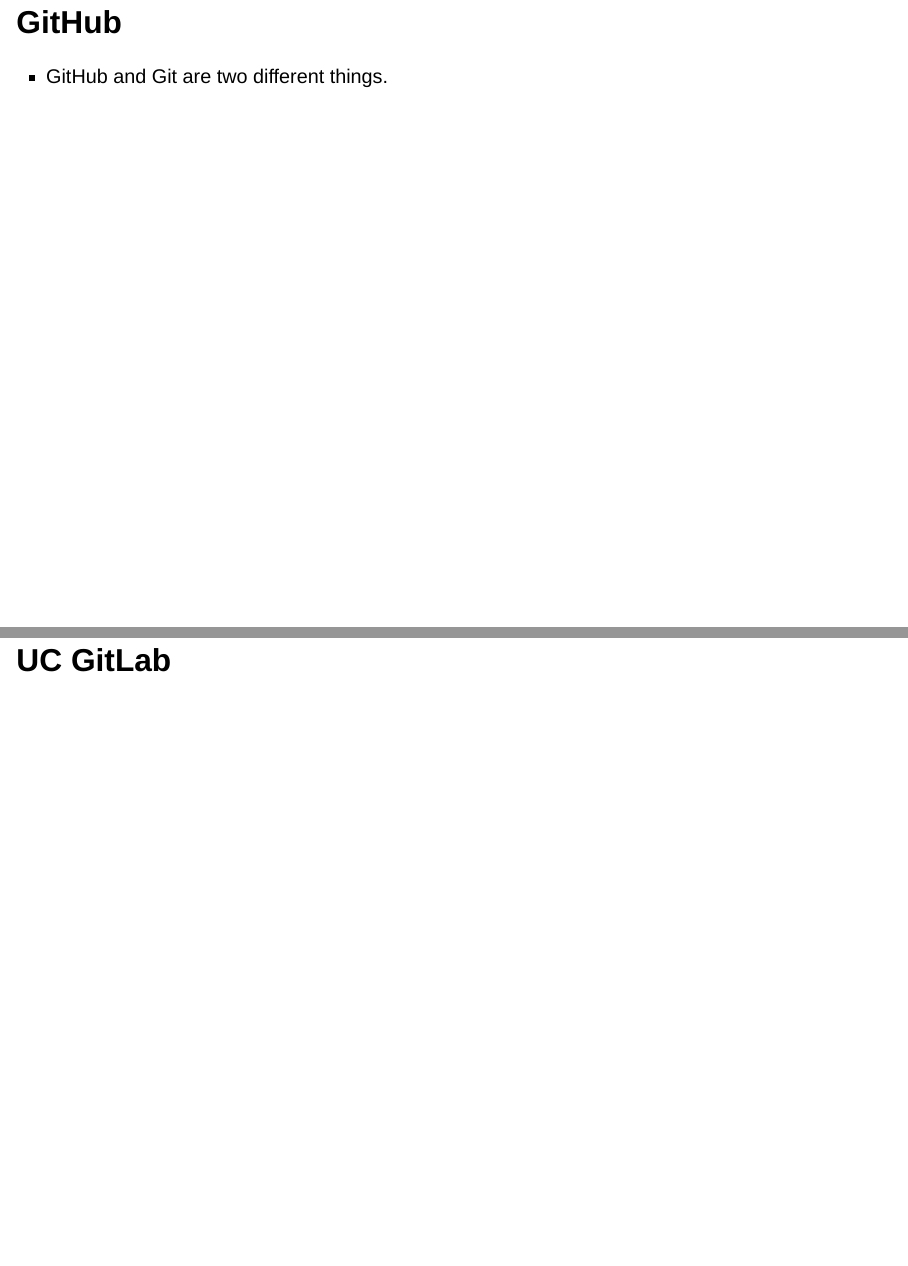
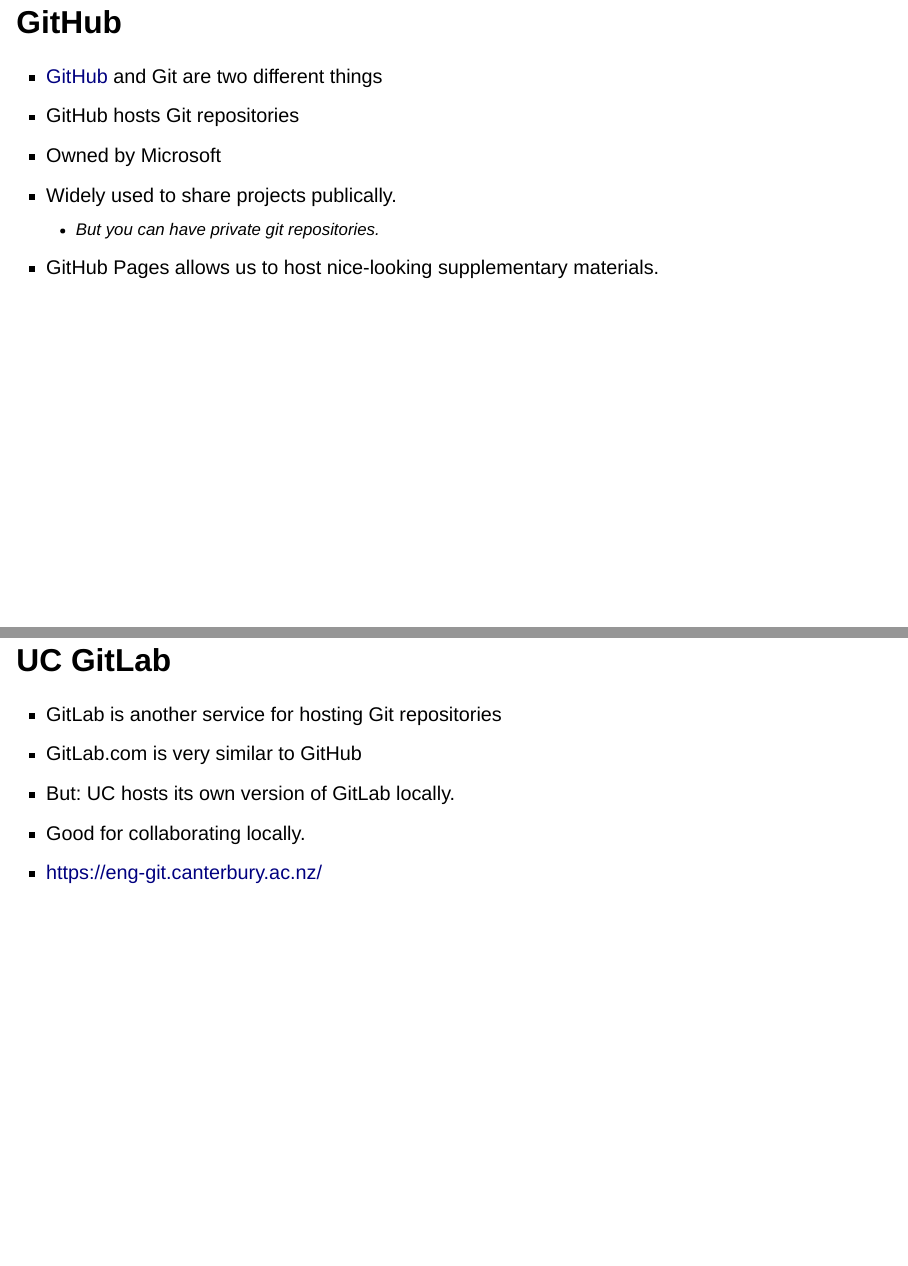
Before and after one commit to nzilbb/ws-git, a Quarto document (slides/index.qmd): pages 16 and 17 of 27 before the commit and pages 16 and 17 of 29 after it, joined at a grey line. Rendered offline with R 4.5, knitr and Pandoc in place of Quarto, with nearby package versions; drawn as Slidy slides in place of the format the file asks for; some code elsewhere in the file could not run offline.

Commit message:
Add slides for GitHub and UC GitLab section.

```diff
--- a/slides/index.qmd
+++ b/slides/index.qmd
@@ -149,6 +149,17 @@
 
 ## GitHub
 
-- GitHub and Git are two different things.
+- [GitHub](https://github.com) and Git are two different things
+- GitHub hosts Git repositories
+- Owned by Microsoft
+- Widely used to share projects publically.
+    - But you can have private git repositories.
+- GitHub Pages allows us to host nice-looking supplementary materials.
 
 ## UC GitLab
+
+- GitLab is another service for hosting Git repositories
+- GitLab.com is very similar to GitHub
+- But: UC hosts its own version of GitLab locally.
+- Good for collaborating locally.
+- [https://eng-git.canterbury.ac.nz/](https://eng-git.canterbury.ac.nz/)
```
Also changed, not shown: slides/index.html, slides/index.qmd (18 more changed lines).
